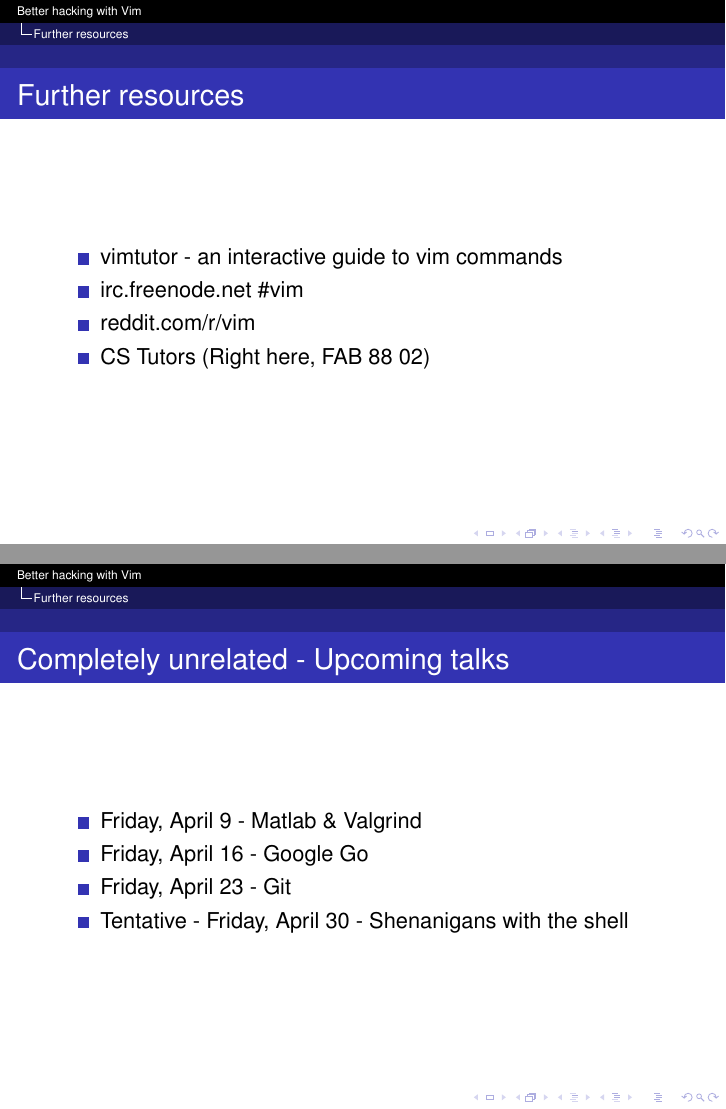
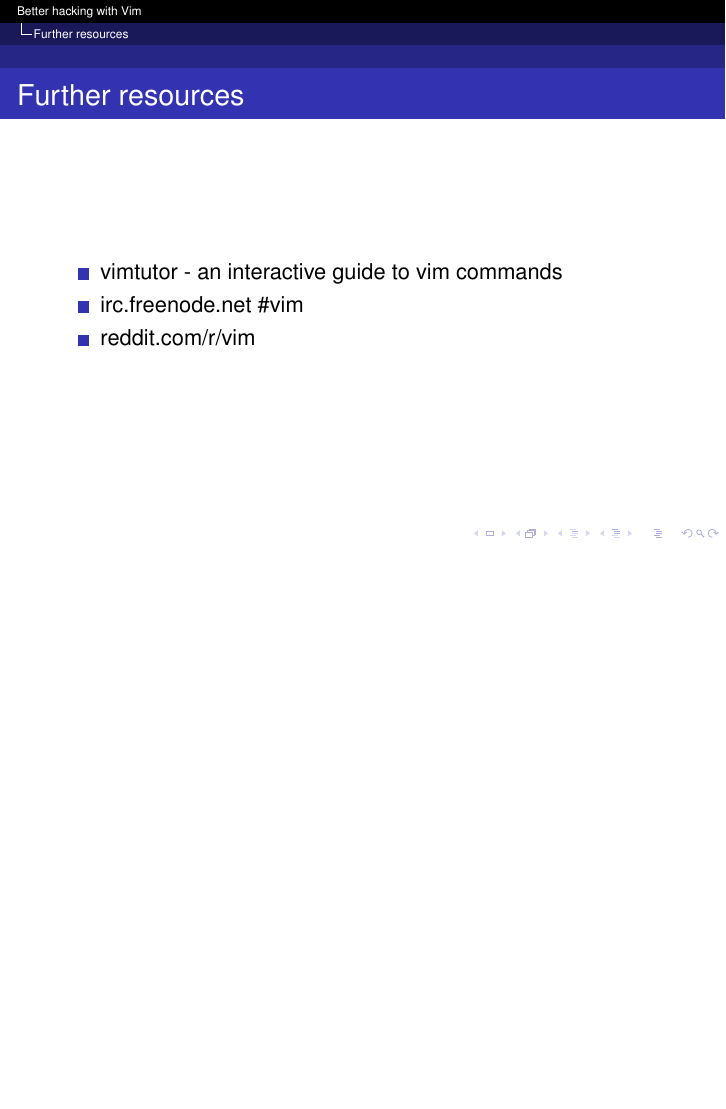
Before and after one commit to adrienthebo/vim_presentation, LaTeX slides (vim.tex): pages 16 and 17 of 18 before the commit and page 16 of 17 after it, the two joined at a grey line, the shorter picture padded with empty space. Compiled offline with pdfLaTeX.

Commit message:
Removed some date specific stuff

```diff
--- a/vim.tex
+++ b/vim.tex
@@ -166,17 +166,6 @@
 	\item vimtutor - an interactive guide to vim commands
 	\item irc.freenode.net \#vim
 	\item reddit.com/r/vim
-	\item CS Tutors (Right here, FAB 88 02)
-    \end{itemize}
-\end{frame}
-
-\begin{frame}
-    \frametitle{Completely unrelated - Upcoming talks}
-    \begin{itemize}
-	\item Friday, April 9 - Matlab \& Valgrind
-	\item Friday, April 16 - Google Go
-	\item Friday, April 23 - Git
-	\item Tentative - Friday, April 30 - Shenanigans with the shell
     \end{itemize}
 \end{frame}
 
```
